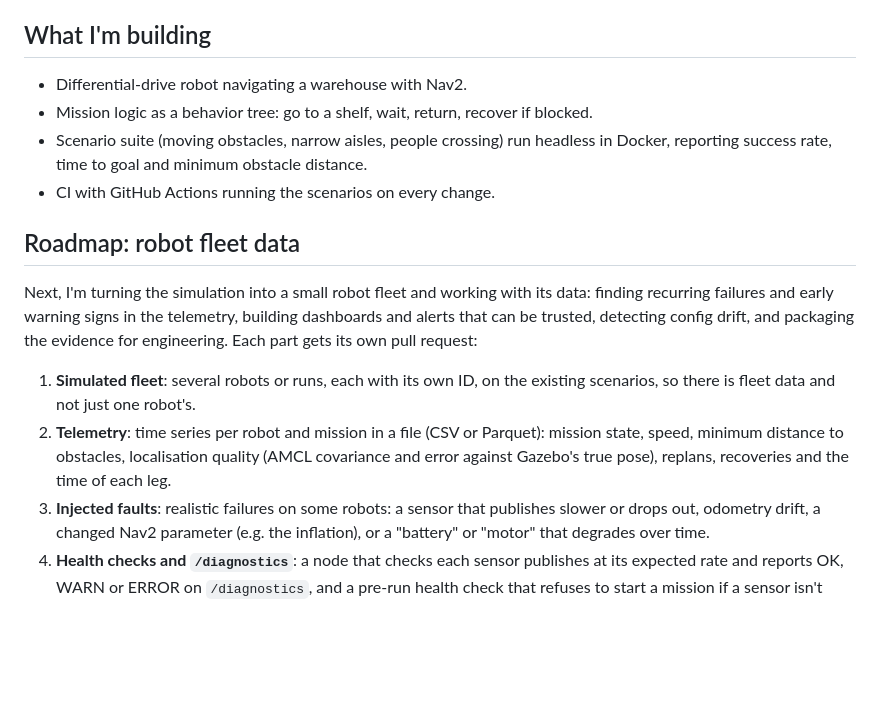
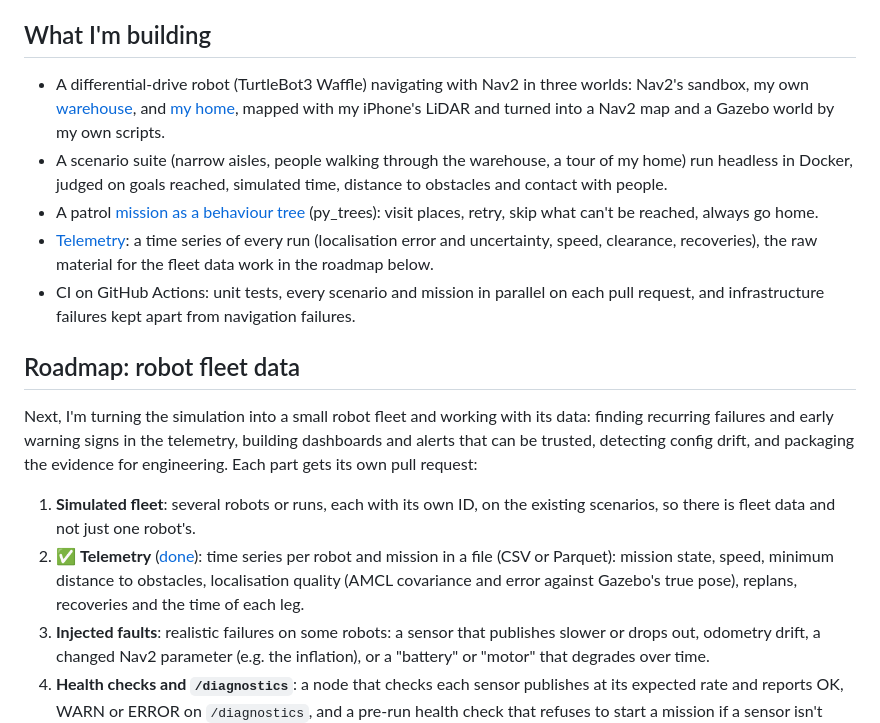
Before and after one commit to adricampos10/warehouse-nav2, a Markdown page: README.md, the part around the change. Drawn GitHub-style; blank space fills up the shorter version.

Commit message:
Bring the README intro and diagrams up to date (#28)

```diff
--- a/README.md
+++ b/README.md
@@ -7,16 +7,17 @@ I'm building an autonomous warehouse robot with **ROS 2 Jazzy + Nav2**, simulate
 > Work in progress.
 
 ## What I'm building
-- Differential-drive robot navigating a warehouse with Nav2.
-- Mission logic as a behavior tree: go to a shelf, wait, return, recover if blocked.
-- Scenario suite (moving obstacles, narrow aisles, people crossing) run headless in Docker, reporting success rate, time to goal and minimum obstacle distance.
-- CI with GitHub Actions running the scenarios on every change.
+- A differential-drive robot (TurtleBot3 Waffle) navigating with Nav2 in three worlds: Nav2's sandbox, my own [warehouse](#my-warehouse), and [my home](#my-home-scanned-with-my-iphone), mapped with my iPhone's LiDAR and turned into a Nav2 map and a Gazebo world by my own scripts.
+- A scenario suite (narrow aisles, people walking through the warehouse, a tour of my home) run headless in Docker, judged on goals reached, simulated time, distance to obstacles and contact with people.
+- A patrol [mission as a behaviour tree](#a-patrol-mission-as-a-behaviour-tree) (py_trees): visit places, retry, skip what can't be reached, always go home.
+- [Telemetry](#telemetry): a time series of every run (localisation error and uncertainty, speed, clearance, recoveries), the raw material for the fleet data work in the roadmap below.
+- CI on GitHub Actions: unit tests, every scenario and mission in parallel on each pull request, and infrastructure failures kept apart from navigation failures.
 
 ## Roadmap: robot fleet data
 Next, I'm turning the simulation into a small robot fleet and working with its data: finding recurring failures and early warning signs in the telemetry, building dashboards and alerts that can be trusted, detecting config drift, and packaging the evidence for engineering. Each part gets its own pull request:
 
 1. **Simulated fleet**: several robots or runs, each with its own ID, on the existing scenarios, so there is fleet data and not just one robot's.
-2. **Telemetry**: time series per robot and mission in a file (CSV or Parquet): mission state, speed, minimum distance to obstacles, localisation quality (AMCL covariance and error against Gazebo's true pose), replans, recoveries and the time of each leg.
+2. ✅ **Telemetry** ([done](#telemetry)): time series per robot and mission in a file (CSV or Parquet): mission state, speed, minimum distance to obstacles, localisation quality (AMCL covariance and error against Gazebo's true pose), replans, recoveries and the time of each leg.
 3. **Injected faults**: realistic failures on some robots: a sensor that publishes slower or drops out, odometry drift, a changed Nav2 parameter (e.g. the inflation), or a "battery" or "motor" that degrades over time.
 4. **Health checks and `/diagnostics`**: a node that checks each sensor publishes at its expected rate and reports OK, WARN or ERROR on `/diagnostics`, and a pre-run health check that refuses to start a mission if a sensor isn't healthy.
 5. **Rosbag on failure**: a buffer of the last few minutes that is saved only when a mission fails, to investigate what the robot was doing.
```
Also changed, not shown: docs/diagrams/03_pull_request_flow.png, docs/diagrams/04_scenario_sequence.png, docs/diagrams/05_metrics_data_flow.png, 3 other files.
